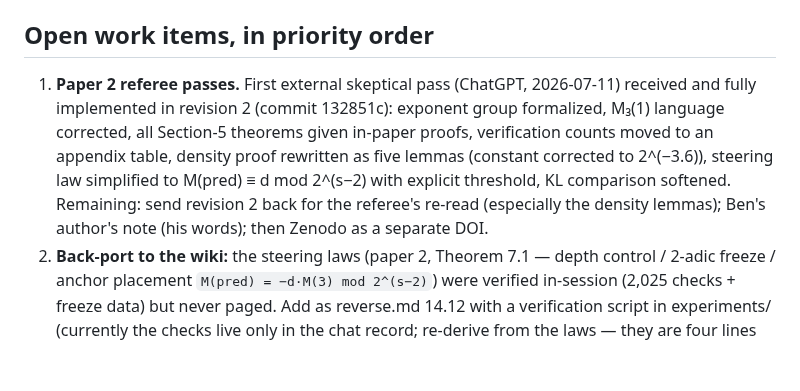
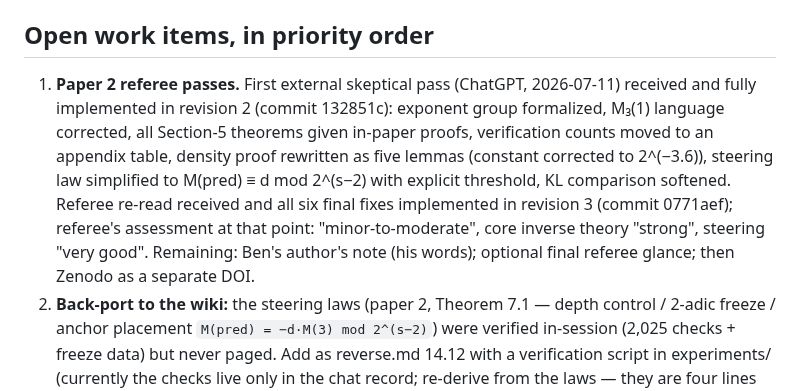
Before and after one commit to macindoe/collatz, a Markdown page: HANDOFF.md, the part around the change. GitHub-like rendering; blank space fills up the shorter version.

Commit message:
HANDOFF: paper 2 at revision 3, remaining steps listed

```diff
--- a/HANDOFF.md
+++ b/HANDOFF.md
@@ -24,7 +24,7 @@ Written 2026-07-11, ahead of the primary assistant's access ending. This documen
 
 ## Open work items, in priority order
 
-1. **Paper 2 referee passes.** First external skeptical pass (ChatGPT, 2026-07-11) received and fully implemented in revision 2 (commit 132851c): exponent group formalized, M₃(1) language corrected, all Section-5 theorems given in-paper proofs, verification counts moved to an appendix table, density proof rewritten as five lemmas (constant corrected to 2^(−3.6)), steering law simplified to M(pred) ≡ d mod 2^(s−2) with explicit threshold, KL comparison softened. Remaining: send revision 2 back for the referee's re-read (especially the density lemmas); Ben's author's note (his words); then Zenodo as a separate DOI.
+1. **Paper 2 referee passes.** First external skeptical pass (ChatGPT, 2026-07-11) received and fully implemented in revision 2 (commit 132851c): exponent group formalized, M₃(1) language corrected, all Section-5 theorems given in-paper proofs, verification counts moved to an appendix table, density proof rewritten as five lemmas (constant corrected to 2^(−3.6)), steering law simplified to M(pred) ≡ d mod 2^(s−2) with explicit threshold, KL comparison softened. Referee re-read received and all six final fixes implemented in revision 3 (commit 0771aef); referee's assessment at that point: "minor-to-moderate", core inverse theory "strong", steering "very good". Remaining: Ben's author's note (his words); optional final referee glance; then Zenodo as a separate DOI.
 2. **Back-port to the wiki:** the steering laws (paper 2, Theorem 7.1 — depth control / 2-adic freeze / anchor placement `M(pred) = −d·M(3) mod 2^(s−2)`) were verified in-session (2,025 checks + freeze data) but never paged. Add as reverse.md 14.12 with a verification script in experiments/ (currently the checks live only in the chat record; re-derive from the laws — they are four lines each).
 3. **The KL–LP refinement program** (the front's defined open theorem): reinstate doors, residue types mod 3^k, and anchor phases into the density core; optimize the branch inventory (linear programming, mirroring Krasikov–Lagarias arXiv:math/0205002). Needs its own brief before anyone starts; the brief should set an explicit success/stop criterion (e.g., beat c = 0.43 rigorously or record the obstruction).
 4. **Community feedback processing.** Outreach (r/Collatz, ccchallenge) is in the author's hands. Any model can process responses: verify claims against the wiki, draft replies in the author's calibrated register, record any found errors per house norms.
```
